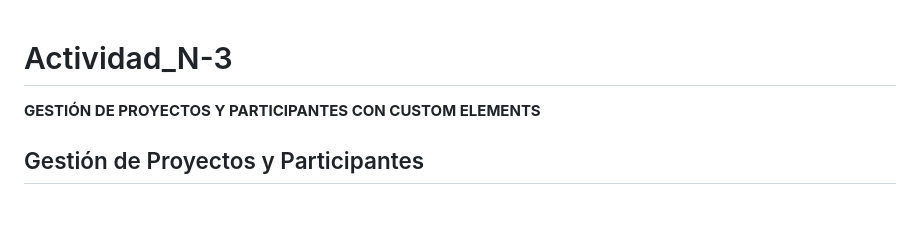
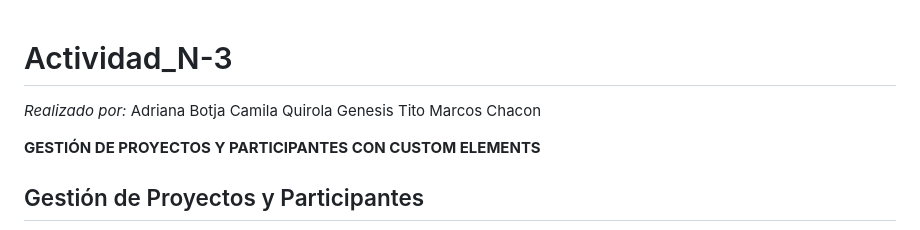
Before and after one commit to adryborja/ACTIVIDAD-3-PROG-WEB, a Markdown page: README.md, the part around the change. Drawn GitHub-style; blank space fills up the shorter version.

```diff
--- a/README.md
+++ b/README.md
@@ -1,4 +1,12 @@
 # Actividad_N-3
+
+*Realizado por:*
+Adriana Botja
+Camila Quirola
+Genesis Tito
+Marcos Chacon
+
+
 **GESTIÓN DE PROYECTOS Y PARTICIPANTES CON CUSTOM ELEMENTS**
 
 ## Gestión de Proyectos y Participantes
```
